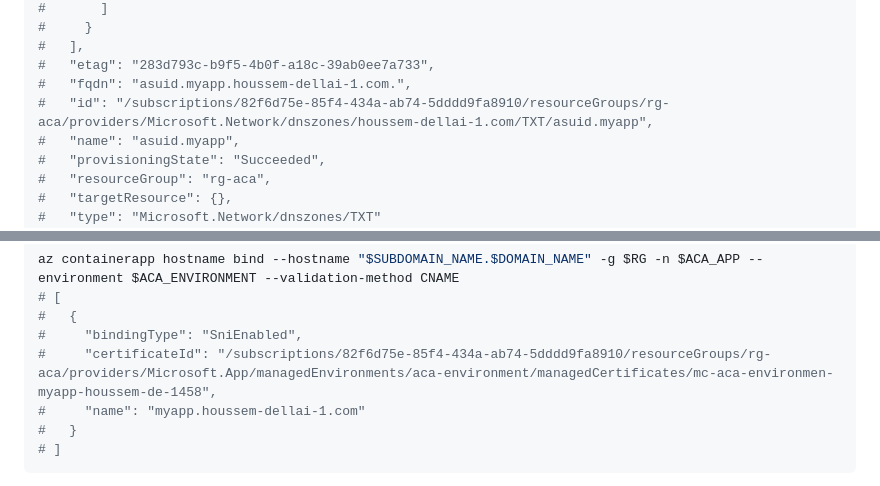
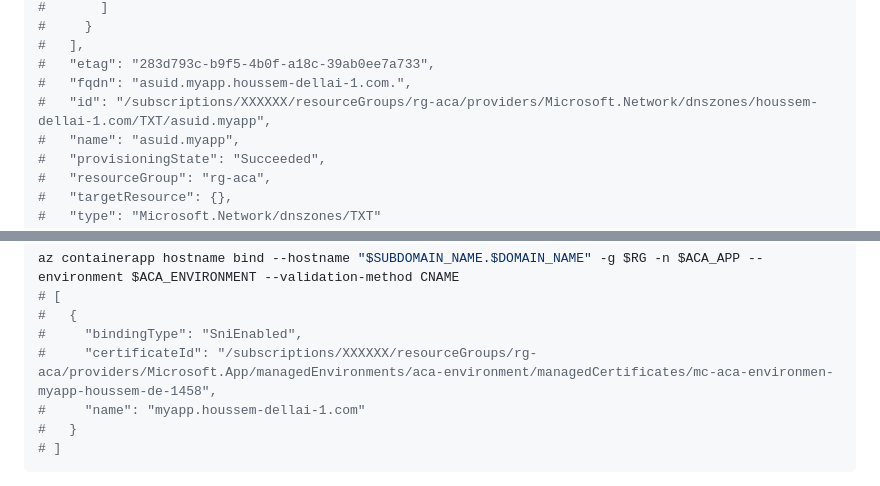
Before and after one commit to HoussemDellai/aca-course, a Markdown page: 14_aca_tls/Readme.md, 2 parts joined by grey strips. Drawn GitHub-style.

```diff
--- a/14_aca_tls/Readme.md
+++ b/14_aca_tls/Readme.md
@@ -202,7 +202,7 @@ az network dns record-set txt add-record `
 #   ],
 #   "etag": "283d793c-b9f5-4b0f-a18c-39ab0ee7a733",
 #   "fqdn": "asuid.myapp.houssem-dellai-1.com.",
-#   "id": "/subscriptions/82f6d75e-85f4-434a-ab74-5dddd9fa8910/resourceGroups/rg-aca/providers/Microsoft.Network/dnszones/houssem-dellai-1.com/TXT/asuid.myapp",
+#   "id": "/subscriptions/XXXXXX/resourceGroups/rg-aca/providers/Microsoft.Network/dnszones/houssem-dellai-1.com/TXT/asuid.myapp",
 #   "name": "asuid.myapp",
 #   "provisioningState": "Succeeded",
 #   "resourceGroup": "rg-aca",
@@ -234,7 +234,7 @@ az containerapp hostname bind --hostname "$SUBDOMAIN_NAME.$DOMAIN_NAME" -g $RG -
 # [
 #   {
 #     "bindingType": "SniEnabled",
-#     "certificateId": "/subscriptions/82f6d75e-85f4-434a-ab74-5dddd9fa8910/resourceGroups/rg-aca/providers/Microsoft.App/managedEnvironments/aca-environment/managedCertificates/mc-aca-environmen-myapp-houssem-de-1458",
+#     "certificateId": "/subscriptions/XXXXXX/resourceGroups/rg-aca/providers/Microsoft.App/managedEnvironments/aca-environment/managedCertificates/mc-aca-environmen-myapp-houssem-de-1458",
 #     "name": "myapp.houssem-dellai-1.com"
 #   }
 # ]
```
Also changed, not shown: other parts of 14_aca_tls/Readme.md (+3 -3 lines).
